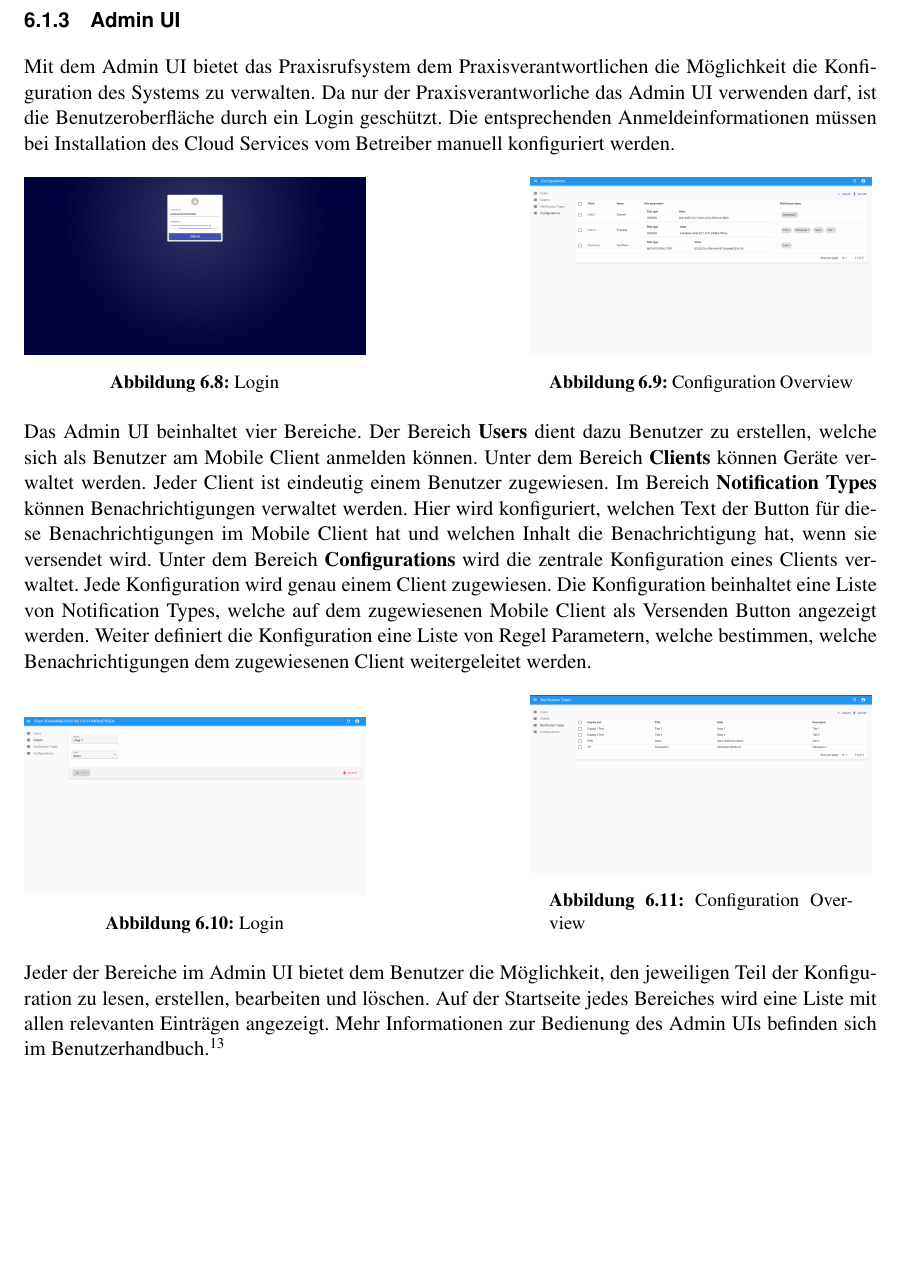
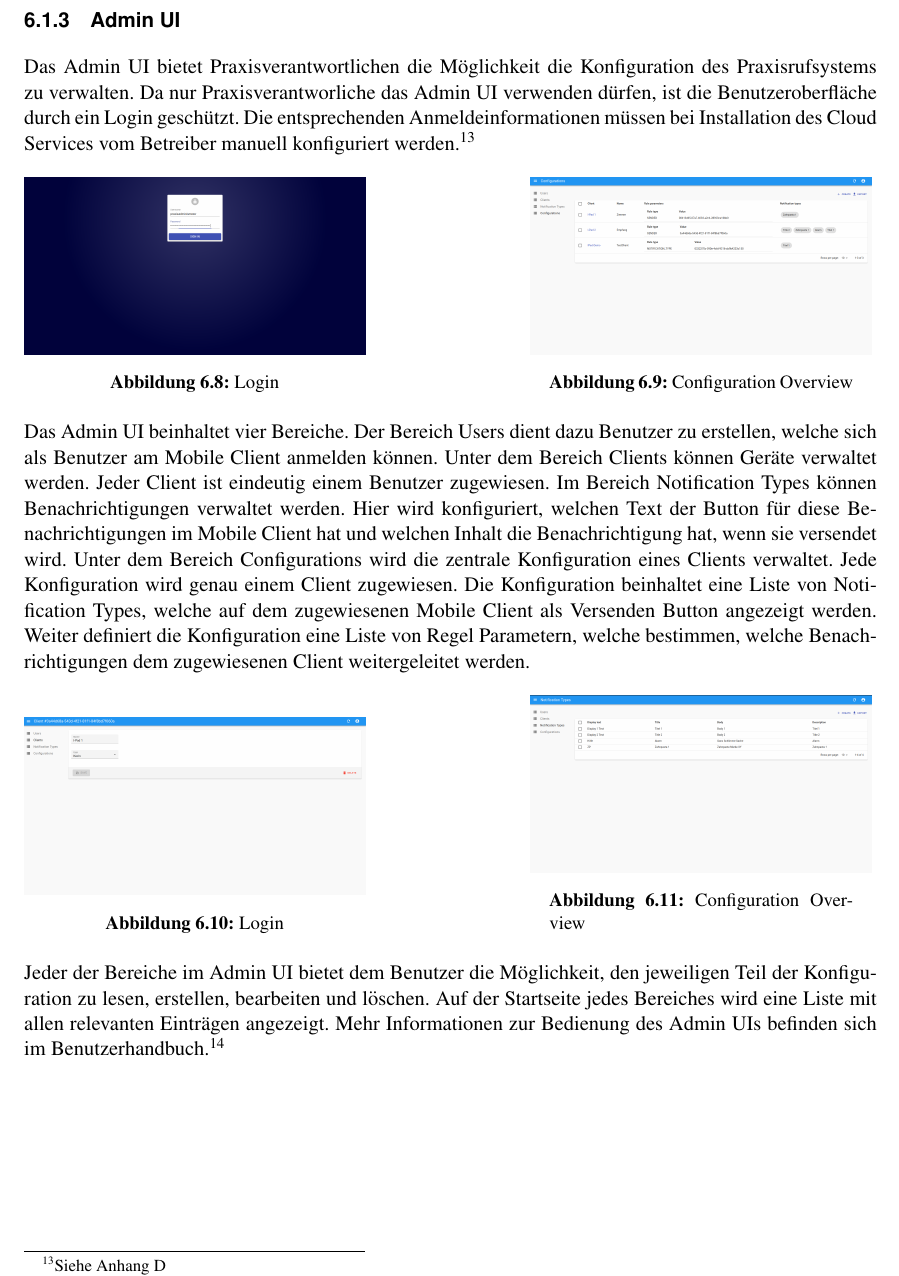
Before and after one commit to IP5-Cloudbasiertes-Praxisrufsystem/IP5-documentation, a LaTeX document (src/cloudbasiertes_praxisrufsystem.tex, which reads src/sections/realisation/results/adminui.tex): part of page 39 of 58, cut so that both start at the same text, the shorter picture padded with empty space. Compiled offline with pdfLaTeX.

Commit message:
Rework results admin ui

```diff
--- a/src/sections/realisation/results/adminui.tex
+++ b/src/sections/realisation/results/adminui.tex
@@ -1,8 +1,8 @@
 \subsubsection{Admin UI}
 
-Mit dem Admin UI bietet das Praxisrufsystem dem Praxisverantwortlichen die Möglichkeit die Konfiguration des Systems zu verwalten.
-Da nur der Praxisverantworliche das Admin UI verwenden darf, ist die Benutzeroberfläche durch ein Login geschützt.
-Die entsprechenden Anmeldeinformationen müssen bei Installation des Cloud Services vom Betreiber manuell konfiguriert werden.
+Das Admin UI bietet Praxisverantwortlichen die Möglichkeit die Konfiguration des Praxisrufsystems zu verwalten.
+Da nur Praxisverantworliche das Admin UI verwenden dürfen, ist die Benutzeroberfläche durch ein Login geschützt.
+Die entsprechenden Anmeldeinformationen müssen bei Installation des Cloud Services vom Betreiber manuell konfiguriert werden.\footnote{Siehe Anhang D}
 
 \begin{figure}[h]
     \centering
@@ -19,12 +19,12 @@ Die entsprechenden Anmeldeinformationen müssen bei Installation des Cloud Servi
 \end{figure}
 
 Das Admin UI beinhaltet vier Bereiche.
-Der Bereich \textbf{Users} dient dazu Benutzer zu erstellen, welche sich als Benutzer am Mobile Client anmelden können.
-Unter dem Bereich \textbf{Clients} können Geräte verwaltet werden.
+Der Bereich Users dient dazu Benutzer zu erstellen, welche sich als Benutzer am Mobile Client anmelden können.
+Unter dem Bereich Clients können Geräte verwaltet werden.
 Jeder Client ist eindeutig einem Benutzer zugewiesen.
-Im Bereich \textbf{Notification Types} können Benachrichtigungen verwaltet werden.
+Im Bereich Notification Types können Benachrichtigungen verwaltet werden.
 Hier wird konfiguriert, welchen Text der Button für diese Benachrichtigungen im Mobile Client hat und welchen Inhalt die Benachrichtigung hat, wenn sie versendet wird.
-Unter dem Bereich \textbf{Configurations} wird die zentrale Konfiguration eines Clients verwaltet.
+Unter dem Bereich Configurations wird die zentrale Konfiguration eines Clients verwaltet.
 Jede Konfiguration wird genau einem Client zugewiesen.
 Die Konfiguration beinhaltet eine Liste von Notification Types, welche auf dem zugewiesenen Mobile Client als Versenden Button angezeigt werden.
 Weiter definiert die Konfiguration eine Liste von Regel Parametern, welche bestimmen, welche Benachrichtigungen dem zugewiesenen Client weitergeleitet werden.
```
Also changed, not shown: out/cloudbasiertes_praxisrufsystem.pdf.
